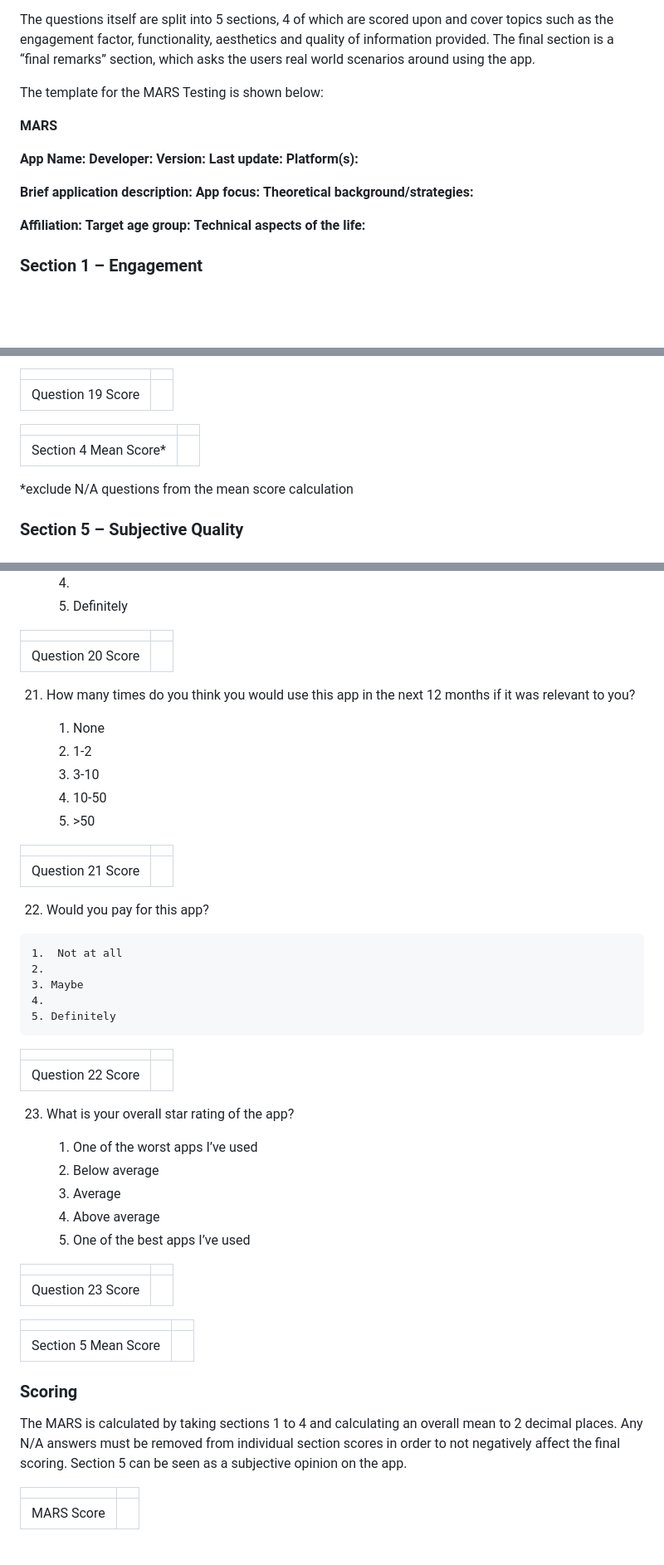
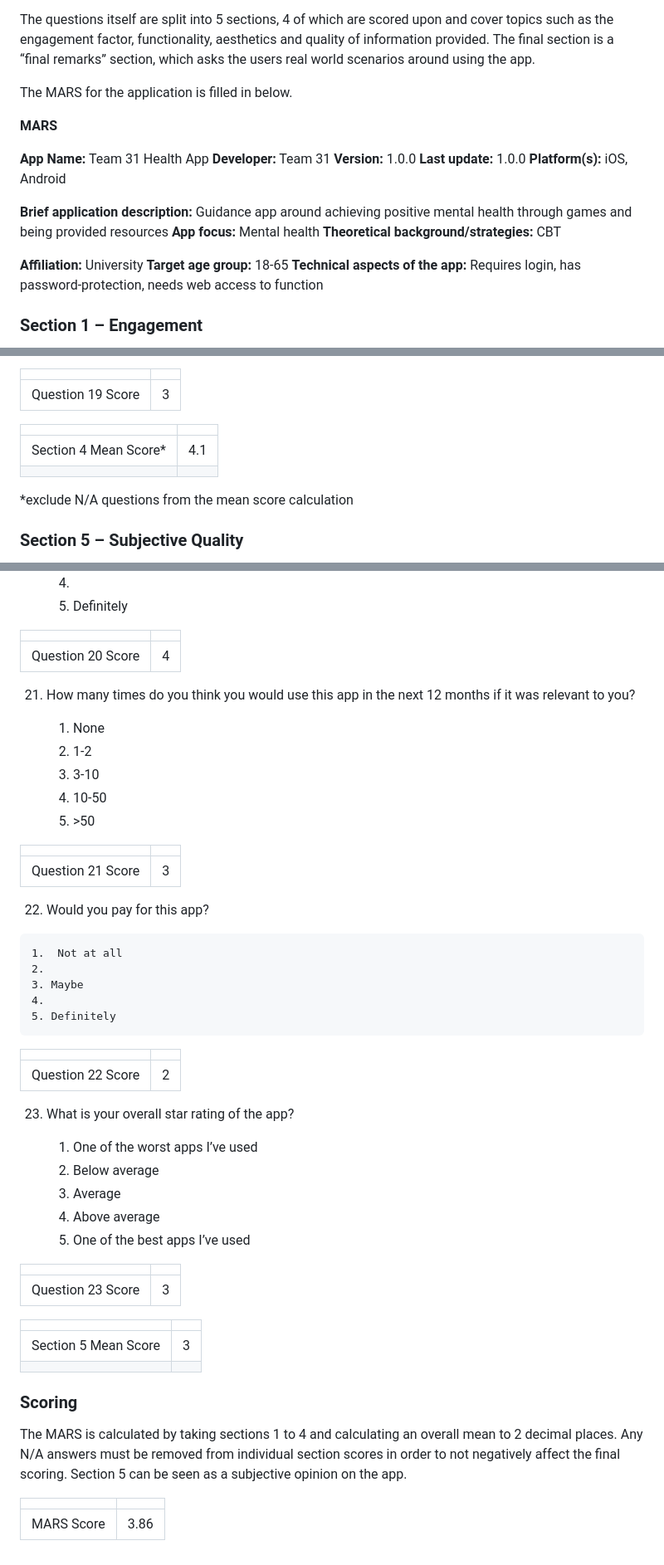
Before and after one commit to jamesdeal89/UniCare, a Markdown page: docs/Usability/usability.md, 3 parts joined by grey strips. Shown at 83% size. GitHub-like rendering; blank space fills up the shorter version.

Commit message:
completed MARS score

```diff
--- a/docs/Usability/usability.md
+++ b/docs/Usability/usability.md
@@ -173,23 +173,23 @@ The Mobile App Rating Scale is a tool to assess the quality of apps providing he
 
 The questions itself are split into 5 sections, 4 of which are scored upon and cover topics such as the engagement factor, functionality, aesthetics and quality of information provided. The final section is a “final remarks” section, which asks the users real world scenarios around using the app.
 
-The template for the MARS Testing is shown below:
+The MARS for the application is filled in below.
 
 **MARS**
 
-**App Name:**
-**Developer:**
-**Version:**
-**Last update:**
-**Platform(s):**
+**App Name:** Team 31 Health App
+**Developer:** Team 31
+**Version:** 1.0.0
+**Last update:** 1.0.0
+**Platform(s):** iOS, Android
 
-**Brief application description:**
-**App focus:**
-**Theoretical background/strategies:**
+**Brief application description:** Guidance app around achieving positive mental health through games and being provided resources
+**App focus:** Mental health
+**Theoretical background/strategies:** CBT
 
-**Affiliation:**
-**Target age group:**
-**Technical aspects of the life:**
+**Affiliation:** University
+**Target age group:** 18-65
+**Technical aspects of the app:** Requires login, has password-protection, needs web access to function
 
 ### Section 1 – Engagement
 
@@ -511,13 +511,14 @@ as text, feedback and the sources used.
     5. App has been trialled and outcome tested in 3 or more high
          quality RCTs indicating positive results
 
-|                   |     |
-|-------------------|-----|
-| Question 19 Score |     |
+|                   |      |
+| ----------------- | ---- |
+| Question 19 Score | 3    |
 
-|                        |     |
-|------------------------|-----|
-| Section 4 Mean Score\* |     |
+|                        |      |
+| ---------------------- | ---- |
+| Section 4 Mean Score\* | 4.1  |
+|                        |      |
 
 \*exclude N/A questions from the mean score calculation
 
@@ -536,9 +537,9 @@ design.
     4.
     5. Definitely
 
-|                   |     |
-|-------------------|-----|
-| Question 20 Score |     |
+|                   |      |
+| ----------------- | ---- |
+| Question 20 Score | 4    |
 
 21. How many times do you think you would use this app in the next 12
     months if it was relevant to you?
@@ -549,9 +550,9 @@ design.
     4. 10-50
     5. \>50
 
-|                   |     |
-|-------------------|-----|
-| Question 21 Score |     |
+|                   |      |
+| ----------------- | ---- |
+| Question 21 Score | 3    |
 
 22.  Would you pay for this app?
 
@@ -561,9 +562,9 @@ design.
     4.
     5. Definitely
 
-|                   |     |
-|-------------------|-----|
-| Question 22 Score |     |
+|                   |      |
+| ----------------- | ---- |
+| Question 22 Score | 2    |
 
 23. What is your overall star rating of the app?
 
@@ -573,13 +574,14 @@ design.
     4. Above average
     5. One of the best apps I’ve used
 
-|                   |     |
-|-------------------|-----|
-| Question 23 Score |     |
+|                   |      |
+| ----------------- | ---- |
+| Question 23 Score | 3    |
 
-|                      |     |
-|----------------------|-----|
-| Section 5 Mean Score |     |
+|                      |      |
+| -------------------- | ---- |
+| Section 5 Mean Score | 3    |
+|                      |      |
 
 ### Scoring
 
@@ -588,6 +590,6 @@ overall mean to 2 decimal places. Any N/A answers must be removed from
 individual section scores in order to not negatively affect the final
 scoring. Section 5 can be seen as a subjective opinion on the app.
 
-|            |     |
-|------------|-----|
-| MARS Score |     |
+|            |      |
+| ---------- | ---- |
+| MARS Score | 3.86 |
```
Also changed, not shown: other parts of docs/Usability/usability.md (+72 -72 lines).
